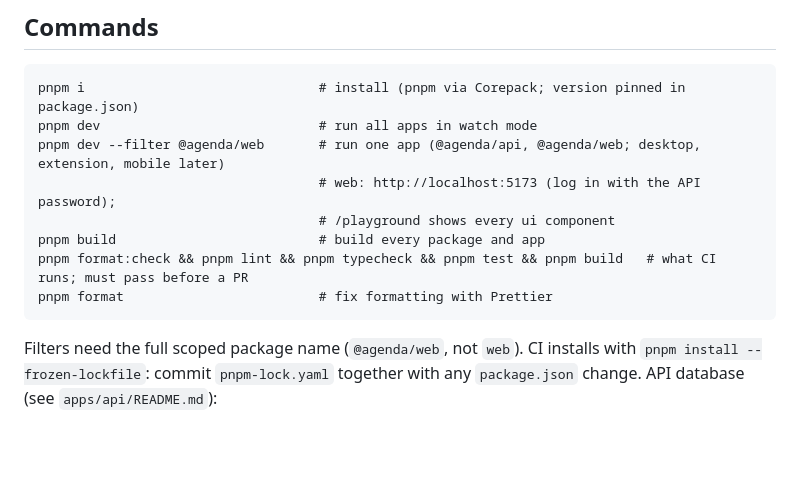
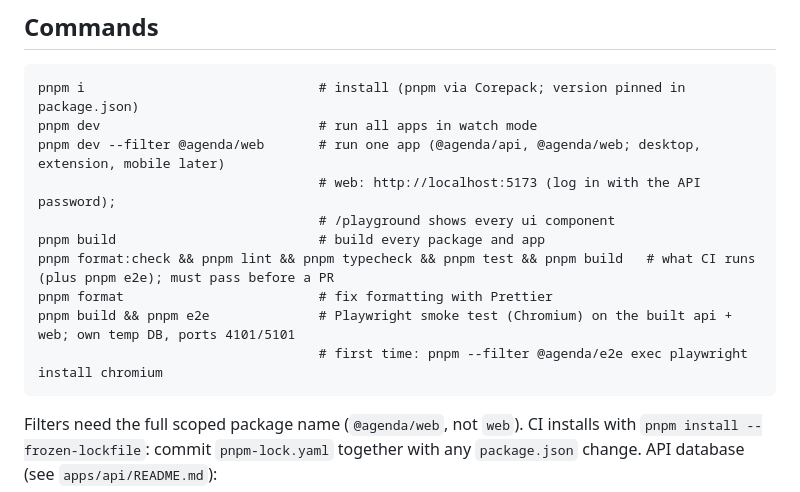
Before and after one commit to xitas/agenda, a Markdown page: CLAUDE.md, the part around the change. GitHub-like rendering; blank space fills up the shorter version.

````diff
--- a/CLAUDE.md
+++ b/CLAUDE.md
@@ -40,8 +40,10 @@ pnpm dev --filter @agenda/web       # run one app (@agenda/api, @agenda/web; des
                                     # web: http://localhost:5173 (log in with the API password);
                                     # /playground shows every ui component
 pnpm build                          # build every package and app
-pnpm format:check && pnpm lint && pnpm typecheck && pnpm test && pnpm build   # what CI runs; must pass before a PR
+pnpm format:check && pnpm lint && pnpm typecheck && pnpm test && pnpm build   # what CI runs (plus pnpm e2e); must pass before a PR
 pnpm format                         # fix formatting with Prettier
+pnpm build && pnpm e2e              # Playwright smoke test (Chromium) on the built api + web; own temp DB, ports 4101/5101
+                                    # first time: pnpm --filter @agenda/e2e exec playwright install chromium
 ```
 
 Filters need the full scoped package name (`@agenda/web`, not `web`).
````
Also changed, not shown: docs/ARCHITECTURE.md (+12 -7 lines), docs/DESIGN.md (+6 -0 lines).
